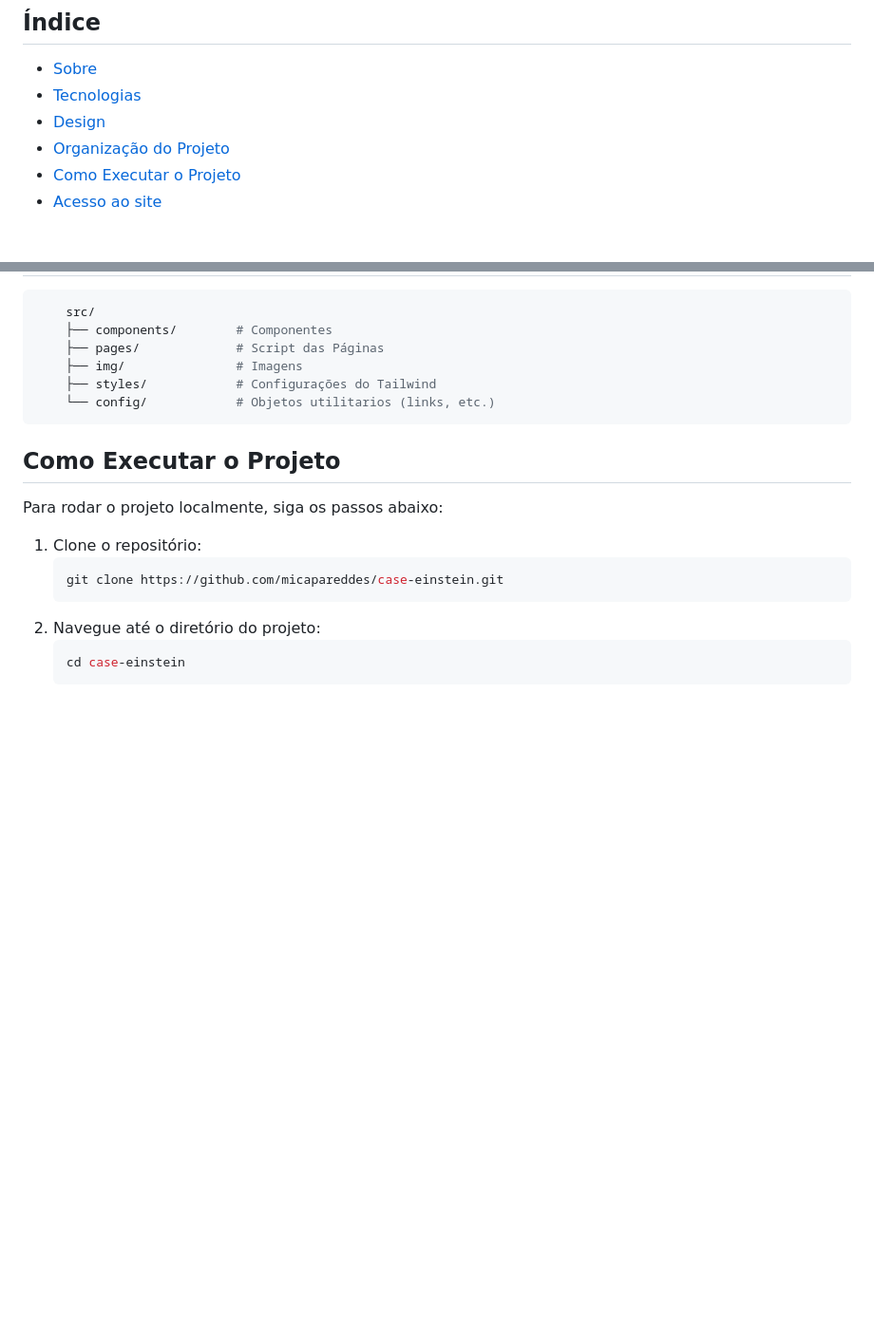
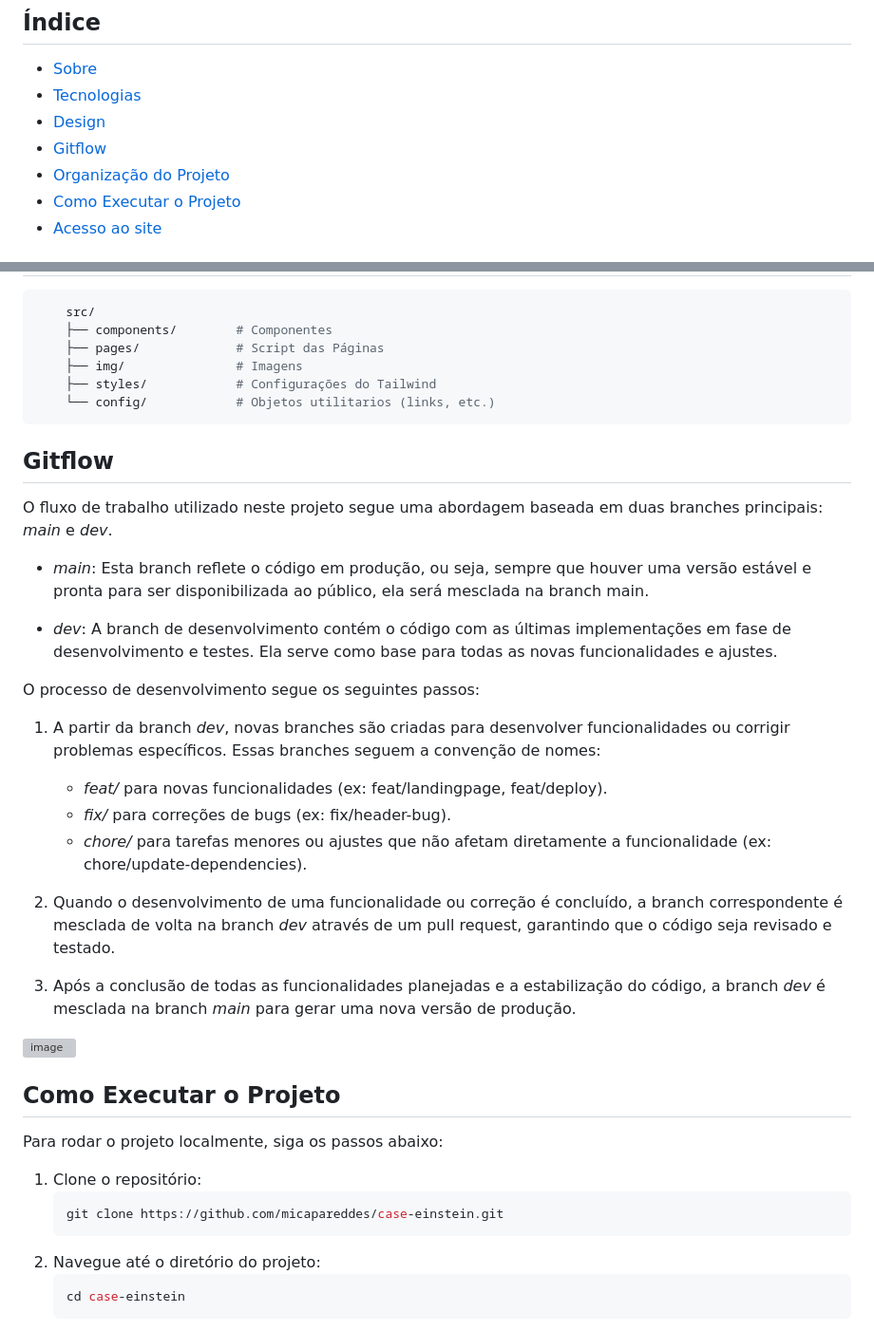
Before and after one commit to micapareddes/case-einstein, a Markdown page: README.md, 2 parts joined by grey strips. Shown at 95% size. Drawn GitHub-style; blank space fills up the shorter version; grey boxes are pictures that could not be loaded.

````diff
--- a/README.md
+++ b/README.md
@@ -13,6 +13,7 @@
 - [Sobre](#sobre)
 - [Tecnologias](#tecnologias)
 - [Design](#design)
+- [Gitflow](#gitflow)
 - [Organização do Projeto](#organização-do-projeto)
 - [Como Executar o Projeto](#como-executar-o-projeto)
 - [Acesso ao site](#acesso)
@@ -51,6 +52,25 @@ Para o desenvolvimento coerente, que não fugisse das idéias centrais do Eistei
     └── config/            # Objetos utilitarios (links, etc.)
 ```
 
+## Gitflow
+O fluxo de trabalho utilizado neste projeto segue uma abordagem baseada em duas branches principais: *main* e *dev*.
+
+- *main*: Esta branch reflete o código em produção, ou seja, sempre que houver uma versão estável e pronta para ser disponibilizada ao público, ela será mesclada na branch main.
+
+- *dev*: A branch de desenvolvimento contém o código com as últimas implementações em fase de desenvolvimento e testes. Ela serve como base para todas as novas funcionalidades e ajustes.
+
+O processo de desenvolvimento segue os seguintes passos:
+1. A partir da branch *dev*, novas branches são criadas para desenvolver funcionalidades ou corrigir problemas específicos. Essas branches seguem a convenção de nomes:
+   - *feat/* para novas funcionalidades (ex: feat/landingpage, feat/deploy).
+   - *fix/* para correções de bugs (ex: fix/header-bug).
+   - *chore/* para tarefas menores ou ajustes que não afetam diretamente a funcionalidade (ex: chore/update-dependencies).
+
+2. Quando o desenvolvimento de uma funcionalidade ou correção é concluído, a branch correspondente é mesclada de volta na branch *dev* através de um pull request, garantindo que o código seja revisado e testado.
+
+3. Após a conclusão de todas as funcionalidades planejadas e a estabilização do código, a branch *dev* é mesclada na branch *main* para gerar uma nova versão de produção.
+
+![image](https://github.com/user-attachments/assets/9f9e1f61-2427-4afc-90f4-1e870ea94237)
+
 ## Como Executar o Projeto
 
 Para rodar o projeto localmente, siga os passos abaixo:
````
